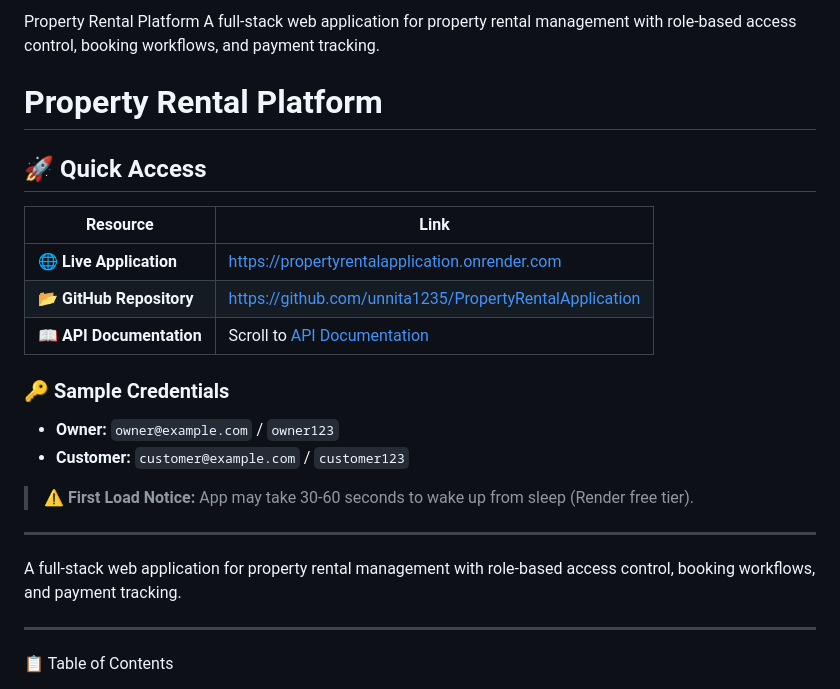
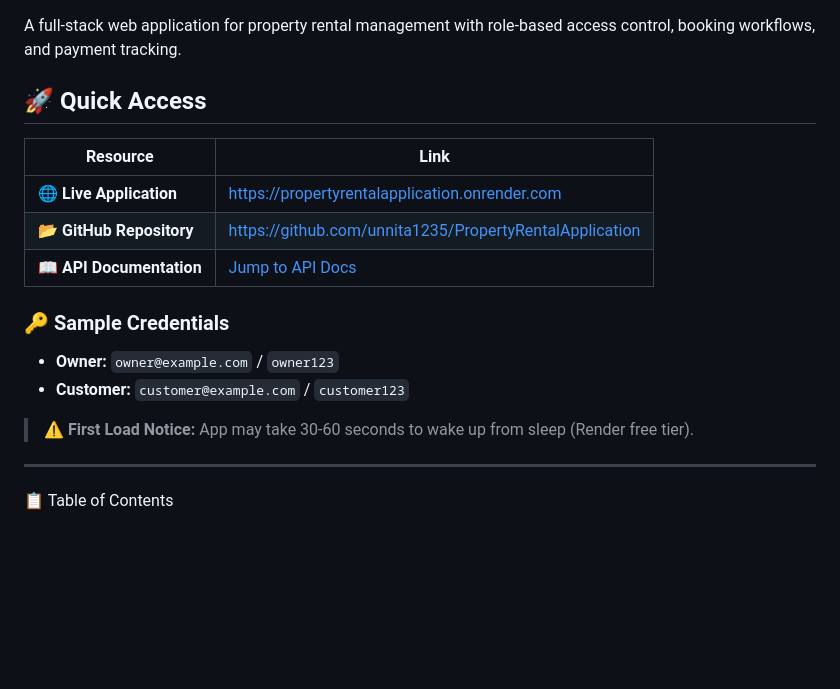
Before and after one commit to unnita1235/PropertyRentalApplication, a Markdown page: README.md, the part around the change. Drawn GitHub-style; blank space fills up the shorter version.

```diff
--- a/README.md
+++ b/README.md
@@ -1,14 +1,11 @@
-Property Rental Platform
 A full-stack web application for property rental management with role-based access control, booking workflows, and payment tracking.
-# Property Rental Platform
-
 ## 🚀 Quick Access
 
 | Resource | Link |
 |----------|------|
 | **🌐 Live Application** | [https://propertyrentalapplication.onrender.com](https://propertyrentalapplication.onrender.com) |
 | **📂 GitHub Repository** | [https://github.com/unnita1235/PropertyRentalApplication](https://github.com/unnita1235/PropertyRentalApplication) |
-| **📖 API Documentation** | Scroll to [API Documentation](#-api-documentation) |
+| **📖 API Documentation** | [Jump to API Docs](#-api-documentation) |
 
 ### 🔑 Sample Credentials
 - **Owner:** `owner@example.com` / `owner123`
@@ -16,9 +13,6 @@ A full-stack web application for property rental management with role-based acce
 
 > ⚠️ **First Load Notice:** App may take 30-60 seconds to wake up from sleep (Render free tier).
 
----
-
-A full-stack web application for property rental management with role-based access control, booking workflows, and payment tracking.
 
 ---
 
```
